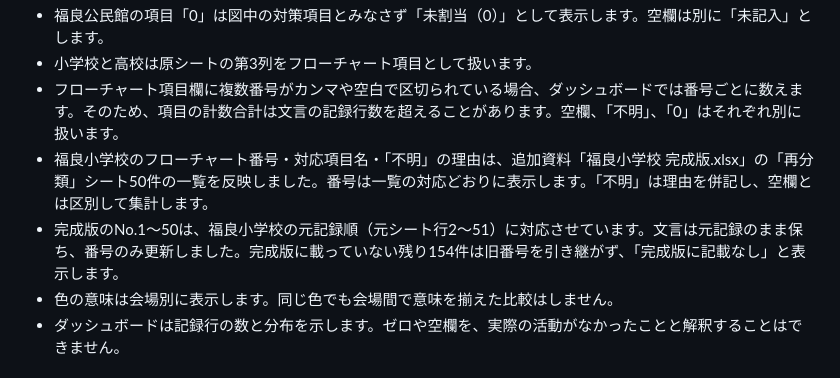
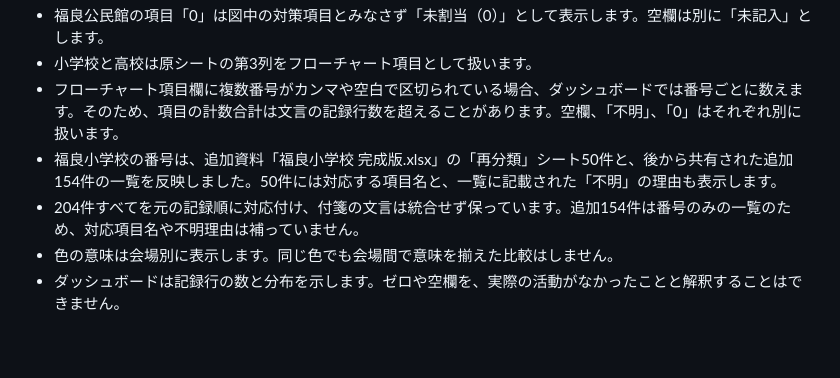
Before and after one commit to kofunako25-alt/minami-awaji-disaster-action-lab, a Markdown page: README.md, the part around the change. Rendered like a GitHub page; blank space fills up the shorter version.

Commit message:
Document the complete elementary flowchart mapping

```diff
--- a/README.md
+++ b/README.md
@@ -30,8 +30,8 @@
 - 福良公民館の項目「0」は図中の対策項目とみなさず「未割当（0）」として表示します。空欄は別に「未記入」とします。
 - 小学校と高校は原シートの第3列をフローチャート項目として扱います。
 - フローチャート項目欄に複数番号がカンマや空白で区切られている場合、ダッシュボードでは番号ごとに数えます。そのため、項目の計数合計は文言の記録行数を超えることがあります。空欄、「不明」、「0」はそれぞれ別に扱います。
-- 福良小学校のフローチャート番号・対応項目名・「不明」の理由は、追加資料「福良小学校 完成版.xlsx」の「再分類」シート50件の一覧を反映しました。番号は一覧の対応どおりに表示します。「不明」は理由を併記し、空欄とは区別して集計します。
-- 完成版のNo.1〜50は、福良小学校の元記録順（元シート行2〜51）に対応させています。文言は元記録のまま保ち、番号のみ更新しました。完成版に載っていない残り154件は旧番号を引き継がず、「完成版に記載なし」と表示します。
+- 福良小学校の番号は、追加資料「福良小学校 完成版.xlsx」の「再分類」シート50件と、後から共有された追加154件の一覧を反映しました。50件には対応する項目名と、一覧に記載された「不明」の理由も表示します。
+- 204件すべてを元の記録順に対応付け、付箋の文言は統合せず保っています。追加154件は番号のみの一覧のため、対応項目名や不明理由は補っていません。
 - 色の意味は会場別に表示します。同じ色でも会場間で意味を揃えた比較はしません。
 - ダッシュボードは記録行の数と分布を示します。ゼロや空欄を、実際の活動がなかったことと解釈することはできません。
 
```
